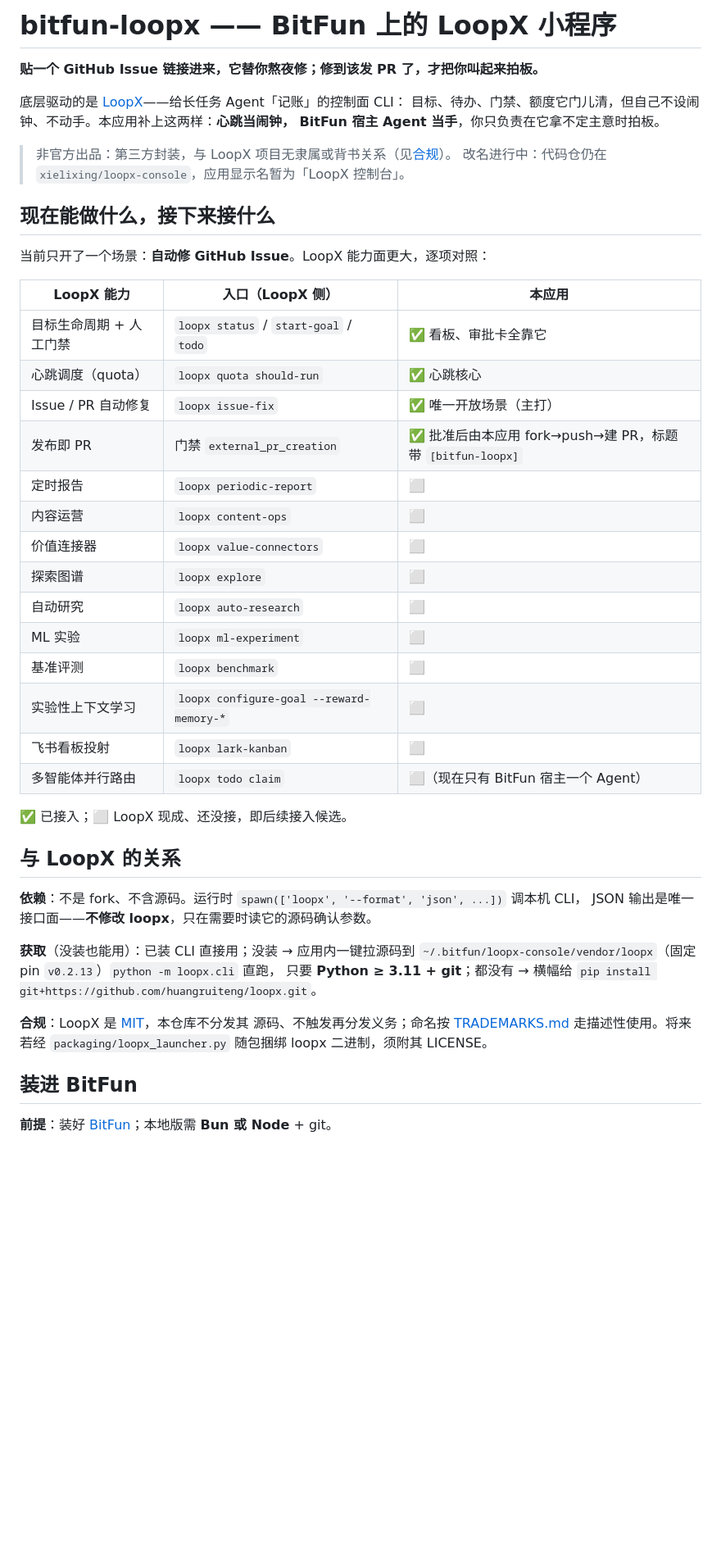
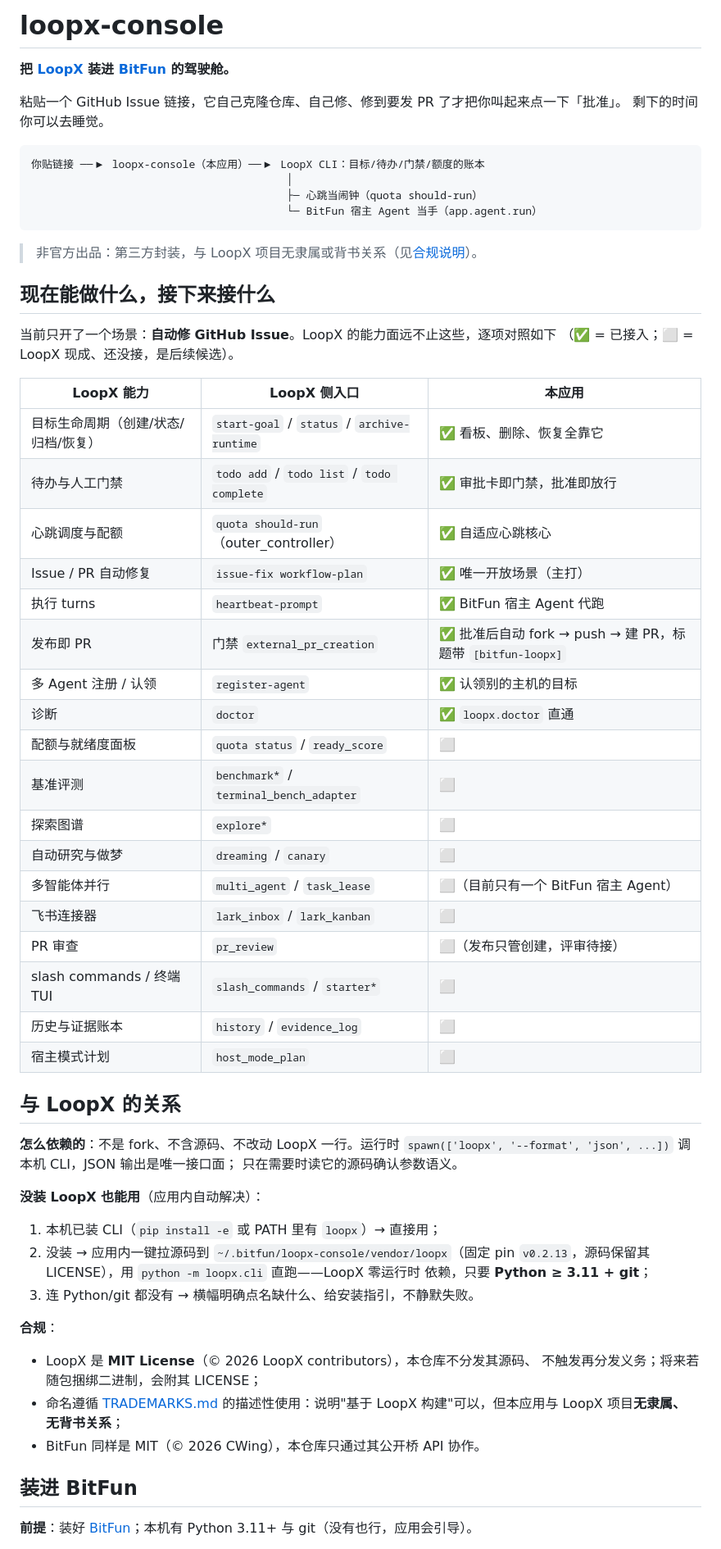
Before and after one commit to xielixing/loopx-console, a Markdown page: README.md, the part around one of its changes. Shown at 82% size. GitHub-like rendering; blank space fills up the shorter version.

Commit message:
docs: rewrite README — vivid tone, loopx relation & compliance, install flow, capability table

````diff
--- a/README.md
+++ b/README.md
@@ -1,51 +1,70 @@
-# bitfun-loopx —— BitFun 上的 LoopX 小程序
+# loopx-console
 
-**贴一个 GitHub Issue 链接进来，它替你熬夜修；修到该发 PR 了，才把你叫起来拍板。**
+**把 [LoopX](https://github.com/huangruiteng/loopx) 装进 [BitFun](https://github.com/GCWing/BitFun) 的驾驶舱。**
 
-底层驱动的是 [LoopX](https://github.com/huangruiteng/loopx)——给长任务 Agent「记账」的控制面 CLI：
-目标、待办、门禁、额度它门儿清，但自己不设闹钟、不动手。本应用补上这两样：**心跳当闹钟，
-BitFun 宿主 Agent 当手**，你只负责在它拿不定主意时拍板。
+粘贴一个 GitHub Issue 链接，它自己克隆仓库、自己修、修到要发 PR 了才把你叫起来点一下「批准」。
+剩下的时间你可以去睡觉。
 
-> 非官方出品：第三方封装，与 LoopX 项目无隶属或背书关系（见[合规](#与-loopx-的关系)）。
-> 改名进行中：代码仓仍在 `xielixing/loopx-console`，应用显示名暂为「LoopX 控制台」。
+```
+你贴链接 ──▶ loopx-console（本应用）──▶ LoopX CLI：目标/待办/门禁/额度的账本
+                                        │
+                                        ├─ 心跳当闹钟（quota should-run）
+                                        └─ BitFun 宿主 Agent 当手（app.agent.run）
+```
+
+> 非官方出品：第三方封装，与 LoopX 项目无隶属或背书关系（见[合规说明](#与-loopx-的关系)）。
 
 ## 现在能做什么，接下来接什么
 
-当前只开了一个场景：**自动修 GitHub Issue**。LoopX 能力面更大，逐项对照：
+当前只开了一个场景：**自动修 GitHub Issue**。LoopX 的能力面远不止这些，逐项对照如下
+（✅ = 已接入；⬜ = LoopX 现成、还没接，是后续候选）。
 
-| LoopX 能力 | 入口（LoopX 侧） | 本应用 |
+| LoopX 能力 | LoopX 侧入口 | 本应用 |
 |---|---|---|
-| 目标生命周期 + 人工门禁 | `loopx status` / `start-goal` / `todo` | ✅ 看板、审批卡全靠它 |
-| 心跳调度（quota） | `loopx quota should-run` | ✅ 心跳核心 |
-| Issue / PR 自动修复 | `loopx issue-fix` | ✅ 唯一开放场景（主打） |
-| 发布即 PR | 门禁 `external_pr_creation` | ✅ 批准后由本应用 fork→push→建 PR，标题带 `[bitfun-loopx]` |
-| 定时报告 | `loopx periodic-report` | ⬜ |
-| 内容运营 | `loopx content-ops` | ⬜ |
-| 价值连接器 | `loopx value-connectors` | ⬜ |
-| 探索图谱 | `loopx explore` | ⬜ |
-| 自动研究 | `loopx auto-research` | ⬜ |
-| ML 实验 | `loopx ml-experiment` | ⬜ |
-| 基准评测 | `loopx benchmark` | ⬜ |
-| 实验性上下文学习 | `loopx configure-goal --reward-memory-*` | ⬜ |
-| 飞书看板投射 | `loopx lark-kanban` | ⬜ |
-| 多智能体并行路由 | `loopx todo claim` | ⬜（现在只有 BitFun 宿主一个 Agent） |
-
-✅ 已接入；⬜ LoopX 现成、还没接，即后续接入候选。
+| 目标生命周期（创建/状态/归档/恢复） | `start-goal` / `status` / `archive-runtime` | ✅ 看板、删除、恢复全靠它 |
+| 待办与人工门禁 | `todo add` / `todo list` / `todo complete` | ✅ 审批卡即门禁，批准即放行 |
+| 心跳调度与配额 | `quota should-run`（outer_controller） | ✅ 自适应心跳核心 |
+| Issue / PR 自动修复 | `issue-fix workflow-plan` | ✅ 唯一开放场景（主打） |
+| 执行 turns | `heartbeat-prompt` | ✅ BitFun 宿主 Agent 代跑 |
+| 发布即 PR | 门禁 `external_pr_creation` | ✅ 批准后自动 fork → push → 建 PR，标题带 `[bitfun-loopx]` |
+| 多 Agent 注册 / 认领 | `register-agent` | ✅ 认领别的主机的目标 |
+| 诊断 | `doctor` | ✅ `loopx.doctor` 直通 |
+| 配额与就绪度面板 | `quota status` / `ready_score` | ⬜ |
+| 基准评测 | `benchmark*` / `terminal_bench_adapter` | ⬜ |
+| 探索图谱 | `explore*` | ⬜ |
+| 自动研究与做梦 | `dreaming` / `canary` | ⬜ |
+| 多智能体并行 | `multi_agent` / `task_lease` | ⬜（目前只有一个 BitFun 宿主 Agent） |
+| 飞书连接器 | `lark_inbox` / `lark_kanban` | ⬜ |
+| PR 审查 | `pr_review` | ⬜（发布只管创建，评审待接） |
+| slash commands / 终端 TUI | `slash_commands` / `starter*` | ⬜ |
+| 历史与证据账本 | `history` / `evidence_log` | ⬜ |
+| 宿主模式计划 | `host_mode_plan` | ⬜ |
 
 ## 与 LoopX 的关系
 
-**依赖**：不是 fork、不含源码。运行时 `spawn(['loopx', '--format', 'json', ...])` 调本机 CLI，
-JSON 输出是唯一接口面——**不修改 loopx**，只在需要时读它的源码确认参数。
+**怎么依赖的**：不是 fork、不含源码、不改动 LoopX 一行。运行时
+`spawn(['loopx', '--format', 'json', ...])` 调本机 CLI，JSON 输出是唯一接口面；
+只在需要时读它的源码确认参数语义。
 
-**获取**（没装也能用）：已装 CLI 直接用；没装 → 应用内一键拉源码到
-`~/.bitfun/loopx-console/vendor/loopx`（固定 pin `v0.2.13`）`python -m loopx.cli` 直跑，
-只要 **Python ≥ 3.11 + git**；都没有 → 横幅给 `pip install git+https://github.com/huangruiteng/loopx.git`。
+**没装 LoopX 也能用**（应用内自动解决）：
 
-**合规**：LoopX 是 [MIT](https://github.com/huangruiteng/loopx/blob/main/LICENSE)，本仓库不分发其
-源码、不触发再分发义务；命名按 [TRADEMARKS.md](https://github.com/huangruiteng/loopx/blob/main/TRADEMARKS.md)
-走描述性使用。将来若经 `packaging/loopx_launcher.py` 随包捆绑 loopx 二进制，须附其 LICENSE。
+1. 本机已装 CLI（`pip install -e` 或 PATH 里有 `loopx`）→ 直接用；
+2. 没装 → 应用内一键拉源码到 `~/.bitfun/loopx-console/vendor/loopx`（固定 pin
+   `v0.2.13`，源码保留其 LICENSE），用 `python -m loopx.cli` 直跑——LoopX 零运行时
+   依赖，只要 **Python ≥ 3.11 + git**；
+3. 连 Python/git 都没有 → 横幅明确点名缺什么、给安装指引，不静默失败。
+
+**合规**：
+
+- LoopX 是 **MIT License**（© 2026 LoopX contributors），本仓库不分发其源码、
+  不触发再分发义务；将来若随包捆绑二进制，会附其 LICENSE；
+- 命名遵循 [TRADEMARKS.md](https://github.com/huangruiteng/loopx/blob/main/TRADEMARKS.md)
+  的描述性使用：说明"基于 LoopX 构建"可以，但本应用与 LoopX 项目**无隶属、
+  无背书关系**；
+- BitFun 同样是 MIT（© 2026 CWing），本仓库只通过其公开桥 API 协作。
 
 ## 装进 BitFun
 
-**前提**：装好 [BitFun](https://github.com/GCWing/BitFun)；本地版需 **Bun 或 Node** + git。
+**前提**：装好 [BitFun](https://github.com/GCWing/BitFun)；本机有 Python 3.11+ 与
+git（没有也行，应用会引导）。
 
````
Also changed, not shown: other parts of README.md (+25 -21 lines).
